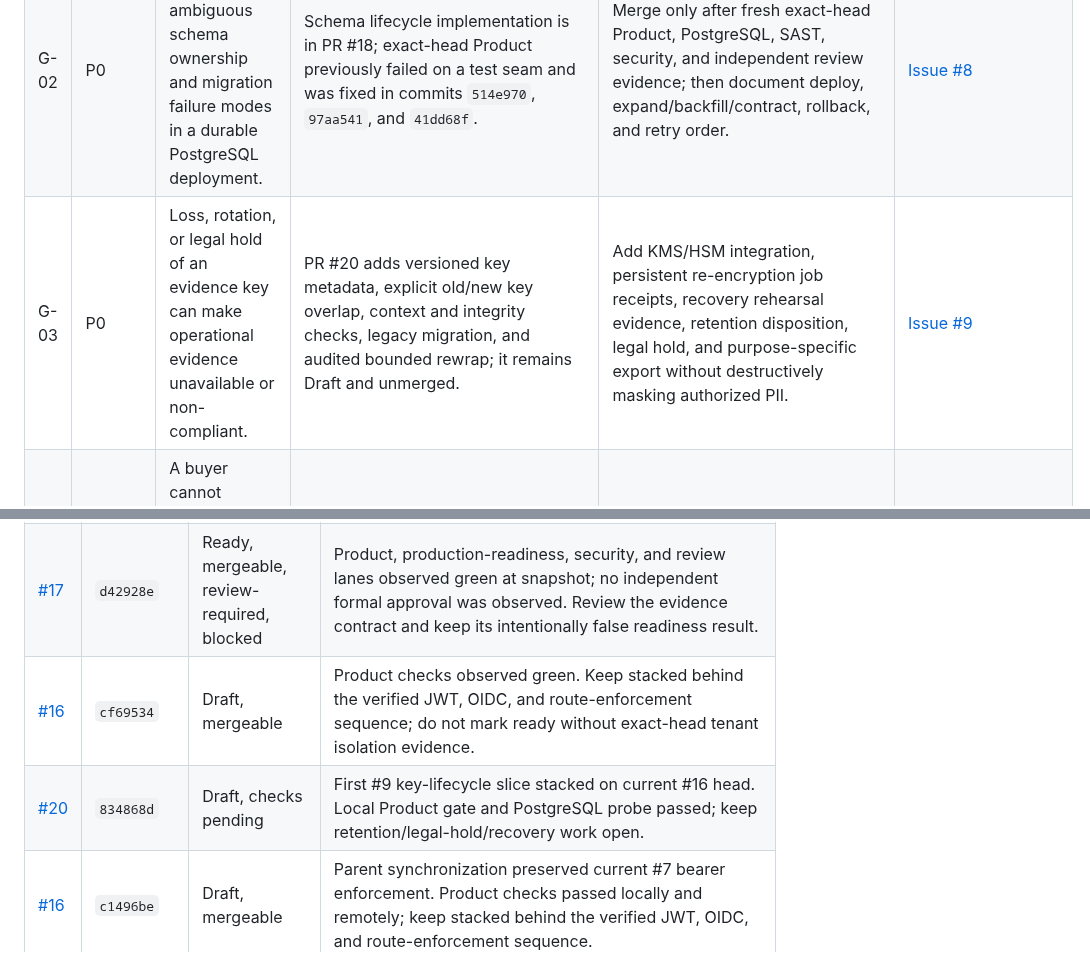
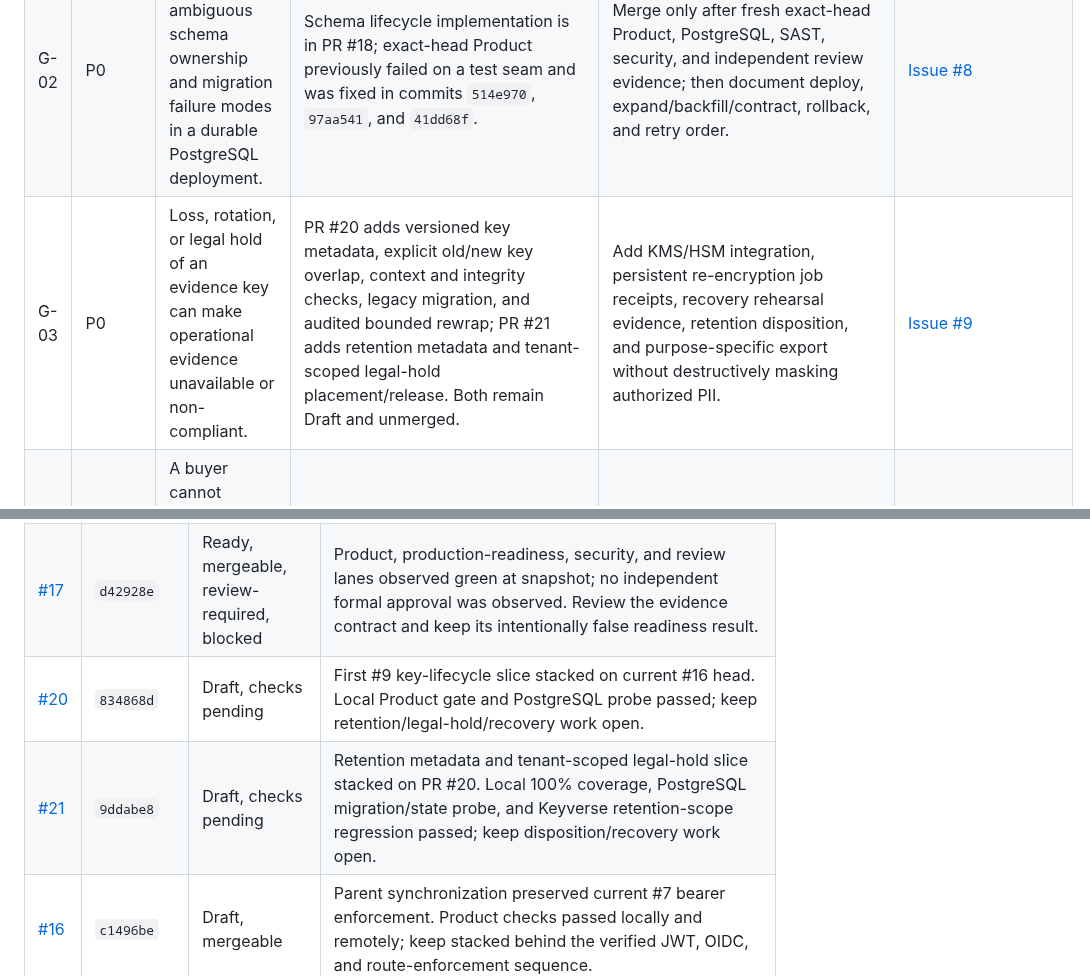
Before and after one commit to ContextualWisdomLab/governance-risk-compliance, a Markdown page: docs/product-technical-gap-baseline.md, 2 parts joined by grey strips. GitHub-like rendering.

Commit message:
docs: track legal hold gap progress

```diff
--- a/docs/product-technical-gap-baseline.md
+++ b/docs/product-technical-gap-baseline.md
@@ -56,7 +56,7 @@ other product bodies.
 | --- | --- | --- | --- | --- | --- |
 | G-01 | P0 | A customer cannot safely use the product remotely because the caller identity and tenant are not verified. | Local-only boundary in `cwl_grc/remote_access.py`; issue #4; PRs #5, #6, #7, and #16 are the staged Keyverse work. | Verify issuer, audience, token type, signature, actor, tenant, workspace, role, and action scope; enforce the verified context on every read/write/export; add cross-tenant denial tests. | [Issue #4](https://github.com/ContextualWisdomLab/governance-risk-compliance/issues/4) |
 | G-02 | P0 | Operators can still encounter ambiguous schema ownership and migration failure modes in a durable PostgreSQL deployment. | Schema lifecycle implementation is in PR #18; exact-head Product previously failed on a test seam and was fixed in commits `514e970`, `97aa541`, and `41dd68f`. | Merge only after fresh exact-head Product, PostgreSQL, SAST, security, and independent review evidence; then document deploy, expand/backfill/contract, rollback, and retry order. | [Issue #8](https://github.com/ContextualWisdomLab/governance-risk-compliance/issues/8) |
-| G-03 | P0 | Loss, rotation, or legal hold of an evidence key can make operational evidence unavailable or non-compliant. | PR #20 adds versioned key metadata, explicit old/new key overlap, context and integrity checks, legacy migration, and audited bounded rewrap; it remains Draft and unmerged. | Add KMS/HSM integration, persistent re-encryption job receipts, recovery rehearsal evidence, retention disposition, legal hold, and purpose-specific export without destructively masking authorized PII. | [Issue #9](https://github.com/ContextualWisdomLab/governance-risk-compliance/issues/9) |
+| G-03 | P0 | Loss, rotation, or legal hold of an evidence key can make operational evidence unavailable or non-compliant. | PR #20 adds versioned key metadata, explicit old/new key overlap, context and integrity checks, legacy migration, and audited bounded rewrap; PR #21 adds retention metadata and tenant-scoped legal-hold placement/release. Both remain Draft and unmerged. | Add KMS/HSM integration, persistent re-encryption job receipts, recovery rehearsal evidence, retention disposition, and purpose-specific export without destructively masking authorized PII. | [Issue #9](https://github.com/ContextualWisdomLab/governance-risk-compliance/issues/9) |
 | G-04 | P0 | A buyer cannot independently verify that a released binary/image came from reviewed source. | No signed release artifact, SBOM, provenance, or protected release workflow is owned here. | Publish digest-pinned artifacts with SBOM, provenance, signature verification, rollback coordinates, and a protected release gate. | [Issue #10](https://github.com/ContextualWisdomLab/governance-risk-compliance/issues/10) |
 | G-05 | P0 | Operators lack production readiness, SLO, telemetry, and incident evidence. | `/healthz` is liveness only; no readiness/dependency/latency/error-budget contract exists on `develop`. | Add readiness/startup probes, structured metrics/traces/log fields, SLOs, alert thresholds, incident runbooks, and real failure/recovery tests. | [Issue #11](https://github.com/ContextualWisdomLab/governance-risk-compliance/issues/11) |
 | G-06 | P1 | Consumers cannot safely depend on a stable production API or abuse limits. | Local HTTP and CLI contracts exist, but no versioned authenticated contract or rate/size/idempotency policy exists. | Version the API contract, define concurrency/idempotency/size/rate limits, publish error and next-action semantics, and run consumer contract tests. | [Issue #12](https://github.com/ContextualWisdomLab/governance-risk-compliance/issues/12) |
@@ -77,8 +77,8 @@ predecessor-head evidence is valid.
 | --- | --- | --- | --- |
 | [#18](https://github.com/ContextualWisdomLab/governance-risk-compliance/pull/18) | `41dd68f` | Ready, mergeable, blocked | PR #18’s prior Product failure was a test patching the wrong module and then a stale keyless runtime test; both were fixed. Fresh Product/PostgreSQL/security/review checks were pending after the final push. Review exact head and merge only after terminal success and independent approval. |
 | [#17](https://github.com/ContextualWisdomLab/governance-risk-compliance/pull/17) | `d42928e` | Ready, mergeable, review-required, blocked | Product, production-readiness, security, and review lanes observed green at snapshot; no independent formal approval was observed. Review the evidence contract and keep its intentionally false readiness result. |
-| [#16](https://github.com/ContextualWisdomLab/governance-risk-compliance/pull/16) | `cf69534` | Draft, mergeable | Product checks observed green. Keep stacked behind the verified JWT, OIDC, and route-enforcement sequence; do not mark ready without exact-head tenant isolation evidence. |
 | [#20](https://github.com/ContextualWisdomLab/governance-risk-compliance/pull/20) | `834868d` | Draft, checks pending | First #9 key-lifecycle slice stacked on current #16 head. Local Product gate and PostgreSQL probe passed; keep retention/legal-hold/recovery work open. |
+| [#21](https://github.com/ContextualWisdomLab/governance-risk-compliance/pull/21) | `9ddabe8` | Draft, checks pending | Retention metadata and tenant-scoped legal-hold slice stacked on PR #20. Local 100% coverage, PostgreSQL migration/state probe, and Keyverse retention-scope regression passed; keep disposition/recovery work open. |
 | [#16](https://github.com/ContextualWisdomLab/governance-risk-compliance/pull/16) | `c1496be` | Draft, mergeable | Parent synchronization preserved current #7 bearer enforcement. Product checks passed locally and remotely; keep stacked behind the verified JWT, OIDC, and route-enforcement sequence. |
 | [#7](https://github.com/ContextualWisdomLab/governance-risk-compliance/pull/7) | `ebac50c` | Draft, mergeable | Parent synchronization includes current #6 and #5 security fixes. Product checks passed; review route enforcement against the verified principal and scope contract before advancing. |
 | [#6](https://github.com/ContextualWisdomLab/governance-risk-compliance/pull/6) | `887f5c6` | Draft, mergeable | Parent synchronization includes current #5 and exact issuer-whitespace validation. Product checks passed; keep discovery/JWKS loading bounded and pinned. |
```
